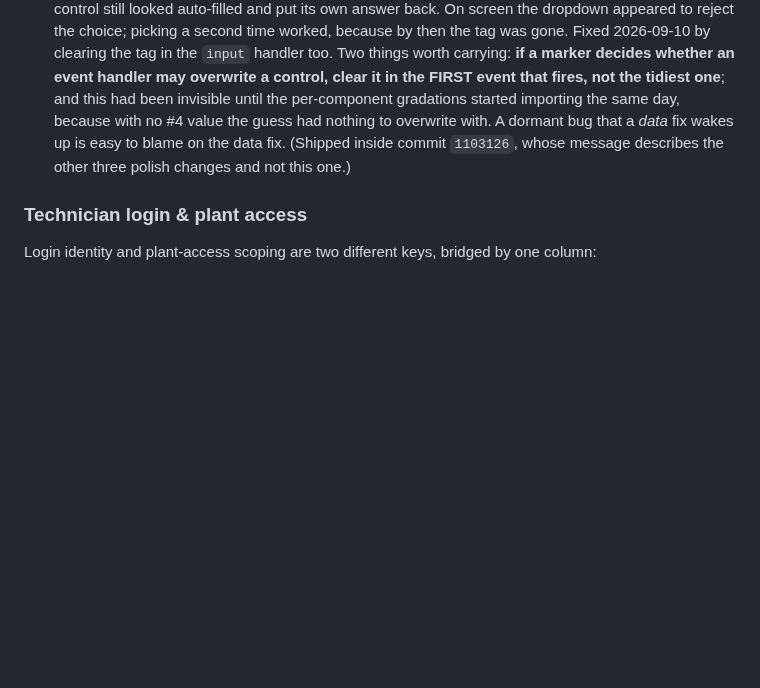
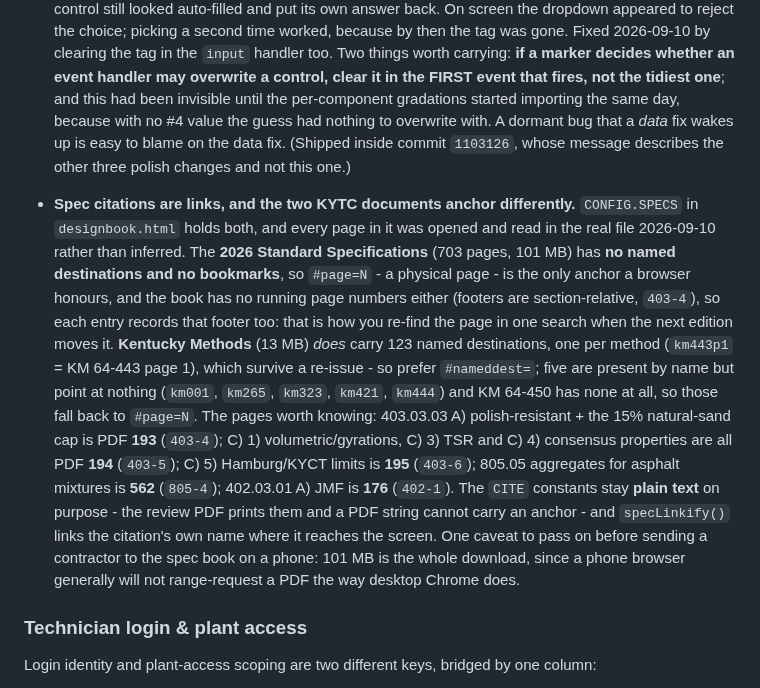
Before and after one commit to JacobCampebll/Mix, a Markdown page: CLAUDE.md, the part around the change. GitHub-like rendering; blank space fills up the shorter version.

Commit message:
CLAUDE.md: how the two KYTC documents anchor, and the verified pages
Appended to "Gotchas found the hard way": the spec book has no named
destinations and no running page numbers so links are #page=N plus a
recorded footer, Kentucky Methods has named destinations (five of them
dead), the CITE constants stay plain text for the PDF, and the pages
verified 2026-09-10.

Co-Authored-By: Claude Opus 5 <noreply@anthropic.com>
Claude-Session: https://claude.ai/code/session_01UVxZMq42ViuL7rceaDZbiM

```diff
--- a/CLAUDE.md
+++ b/CLAUDE.md
@@ -467,6 +467,31 @@ TBD — cite the governing spec section when encoding a limit in code.
   (Shipped inside commit `1103126`, whose message describes the other three
   polish changes and not this one.)
 
+- **Spec citations are links, and the two KYTC documents anchor
+  differently.** `CONFIG.SPECS` in `designbook.html` holds both, and every
+  page in it was opened and read in the real file 2026-09-10 rather than
+  inferred. The **2026 Standard Specifications** (703 pages, 101 MB) has
+  **no named destinations and no bookmarks**, so `#page=N` - a physical
+  page - is the only anchor a browser honours, and the book has no running
+  page numbers either (footers are section-relative, `403-4`), so each entry
+  records that footer too: that is how you re-find the page in one search
+  when the next edition moves it. **Kentucky Methods** (13 MB) *does* carry
+  123 named destinations, one per method (`km443p1` = KM 64-443 page 1),
+  which survive a re-issue - so prefer `#nameddest=`; five are present by
+  name but point at nothing (`km001`, `km265`, `km323`, `km421`, `km444`)
+  and KM 64-450 has none at all, so those fall back to `#page=N`. The pages
+  worth knowing: 403.03.03 A) polish-resistant + the 15% natural-sand cap is
+  PDF **193** (`403-4`); C) 1) volumetric/gyrations, C) 3) TSR and C) 4)
+  consensus properties are all PDF **194** (`403-5`); C) 5) Hamburg/KYCT
+  limits is **195** (`403-6`); 805.05 aggregates for asphalt mixtures is
+  **562** (`805-4`); 402.03.01 A) JMF is **176** (`402-1`). The `CITE`
+  constants stay **plain text** on purpose - the review PDF prints them and
+  a PDF string cannot carry an anchor - and `specLinkify()` links the
+  citation's own name where it reaches the screen. One caveat to pass on
+  before sending a contractor to the spec book on a phone: 101 MB is the
+  whole download, since a phone browser generally will not range-request a
+  PDF the way desktop Chrome does.
+
 ### Technician login & plant access
 
 Login identity and plant-access scoping are two different keys, bridged by
```
